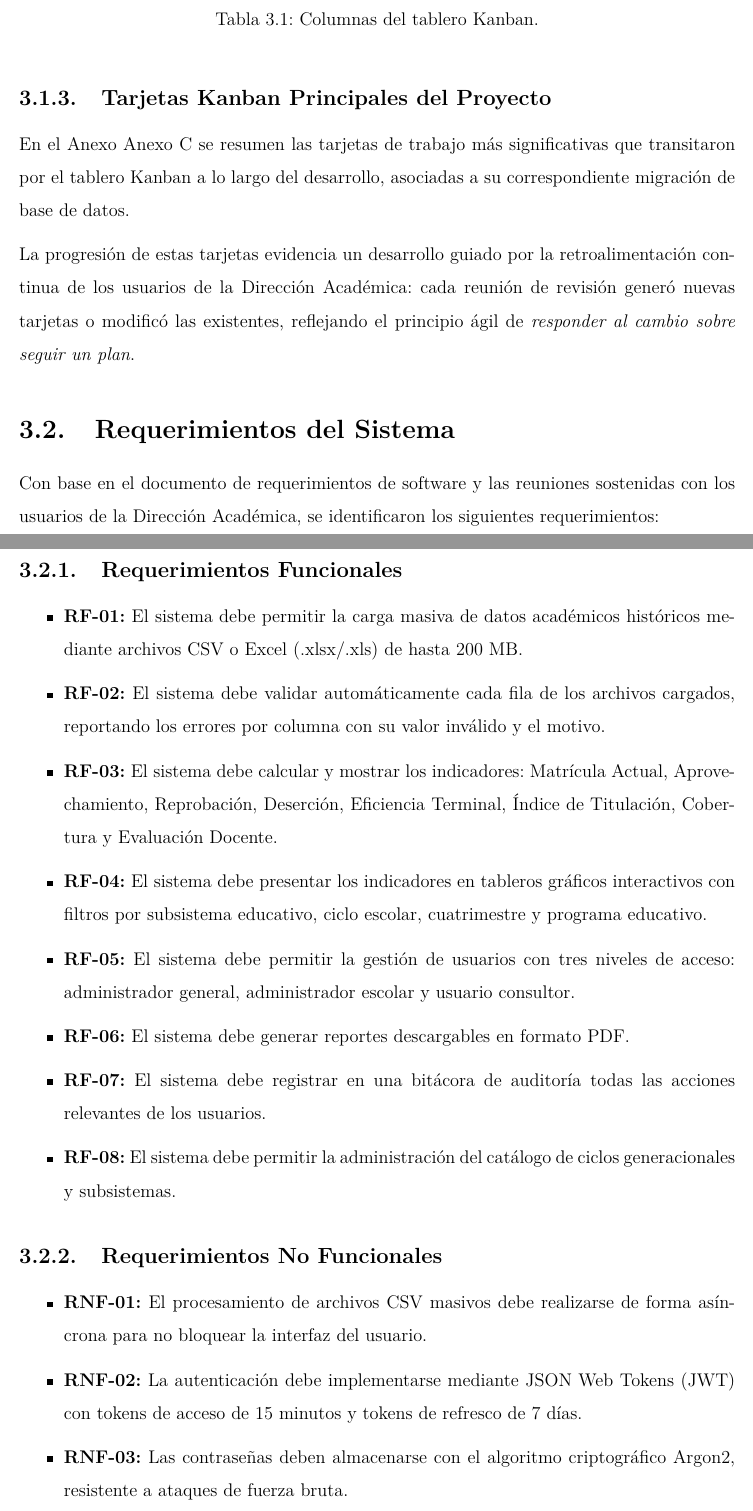
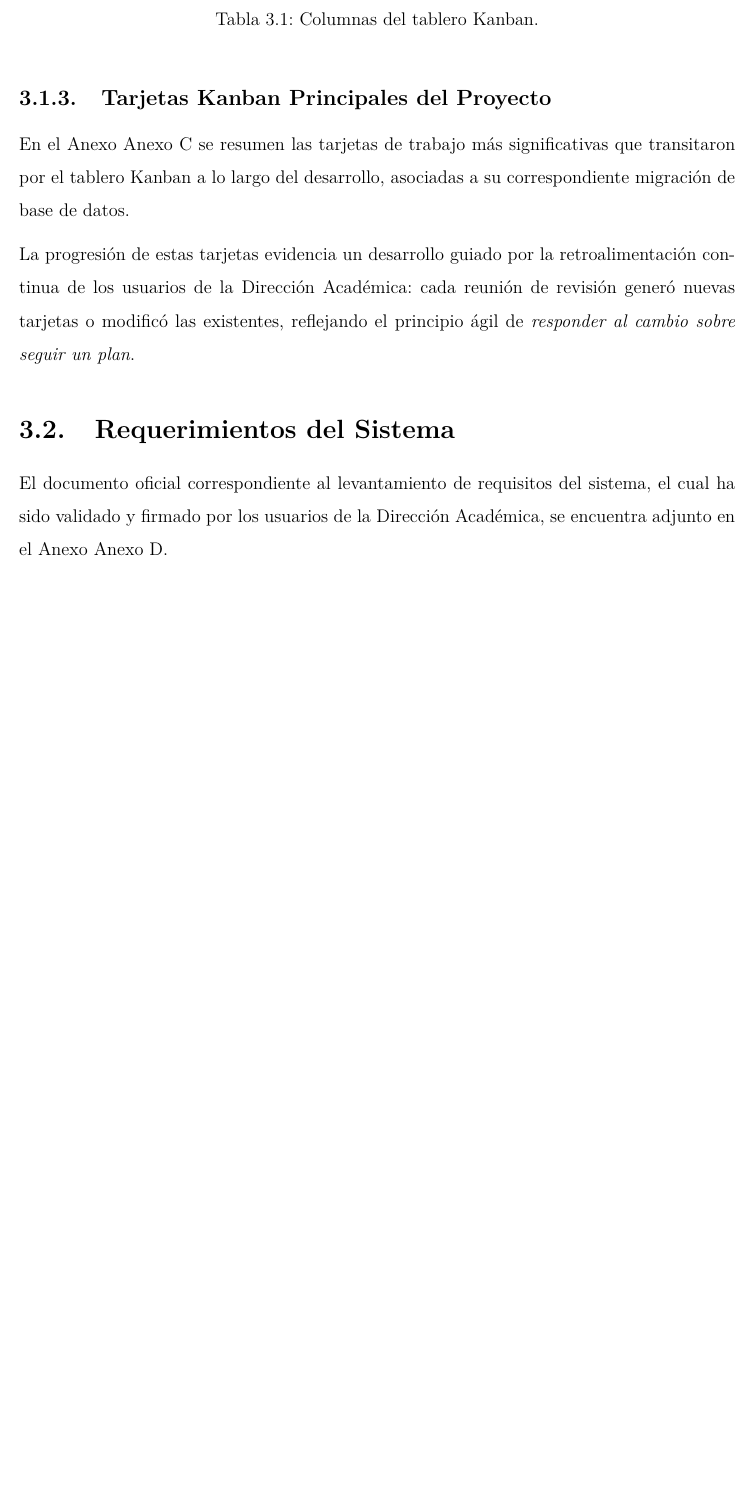
Before and after one commit to lennbark19/Analisis-Estadistico, a LaTeX thesis (tesis.tex, which reads capitulos/capitulo3.tex): two parts of pages 38 and 39 of 62 before the commit and part of page 37 of 61 after it, the two joined at a grey line, cut so that both start at the same text, the shorter picture padded with empty space. Compiled offline with pdfLaTeX.

Commit message:
Doc_Requerimientos

```diff
--- a/capitulos/capitulo3.tex
+++ b/capitulos/capitulo3.tex
@@ -62,26 +62,4 @@ La progresión de estas tarjetas evidencia un desarrollo guiado por la retroalim
 \section{Requerimientos del Sistema}
 % ============================================================
 
-Con base en el documento de requerimientos de software y las reuniones sostenidas con los usuarios de la Dirección Académica, se identificaron los siguientes requerimientos:
-
-\subsection{Requerimientos Funcionales}
-
-\begin{itemize}
-    \item \textbf{RF-01:} El sistema debe permitir la carga masiva de datos académicos históricos mediante archivos CSV o Excel (.xlsx/.xls) de hasta 200 MB.
-    \item \textbf{RF-02:} El sistema debe validar automáticamente cada fila de los archivos cargados, reportando los errores por columna con su valor inválido y el motivo.
-    \item \textbf{RF-03:} El sistema debe calcular y mostrar los indicadores: Matrícula Actual, Aprovechamiento, Reprobación, Deserción, Eficiencia Terminal, Índice de Titulación, Cobertura y Evaluación Docente.
-    \item \textbf{RF-04:} El sistema debe presentar los indicadores en tableros gráficos interactivos con filtros por subsistema educativo, ciclo escolar, cuatrimestre y programa educativo.
-    \item \textbf{RF-05:} El sistema debe permitir la gestión de usuarios con tres niveles de acceso: administrador general, administrador escolar y usuario consultor.
-    \item \textbf{RF-06:} El sistema debe generar reportes descargables en formato PDF.
-    \item \textbf{RF-07:} El sistema debe registrar en una bitácora de auditoría todas las acciones relevantes de los usuarios.
-    \item \textbf{RF-08:} El sistema debe permitir la administración del catálogo de ciclos generacionales y subsistemas.
-\end{itemize}
-
-\subsection{Requerimientos No Funcionales}
-
-\begin{itemize}
-    \item \textbf{RNF-01:} El procesamiento de archivos CSV masivos debe realizarse de forma asíncrona para no bloquear la interfaz del usuario.
-    \item \textbf{RNF-02:} La autenticación debe implementarse mediante JSON Web Tokens (JWT) con tokens de acceso de 15 minutos y tokens de refresco de 7 días.
-    \item \textbf{RNF-03:} Las contraseñas deben almacenarse con el algoritmo criptográfico Argon2, resistente a ataques de fuerza bruta.
-    \item \textbf{RNF-04:} El sistema debe limitar las peticiones a 120 solicitudes por minuto por dirección IP para prevenir ataques de denegación de servicio.
-    \item \textbf{RNF-05:} El sistema debe estar completamente contenedorizado mediante Docker para garantizar la portabilidad entre entornos.
+El documento oficial correspondiente al levantamiento de requisitos del sistema, el cual ha sido validado y firmado por los usuarios de la Dirección Académica, se encuentra adjunto en el Anexo \ref{anexo:levantamiento_requisitos}.
```
Also changed, not shown: capitulos/anexos.tex (+7 -0 lines), capitulos/capitulo3.tex (10 more changed lines).
